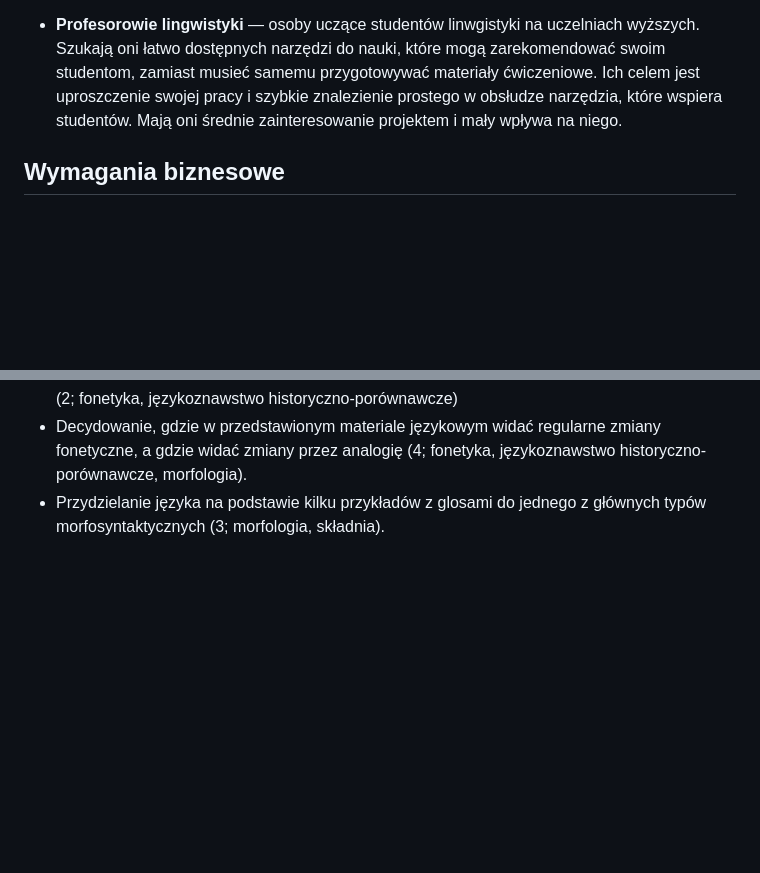
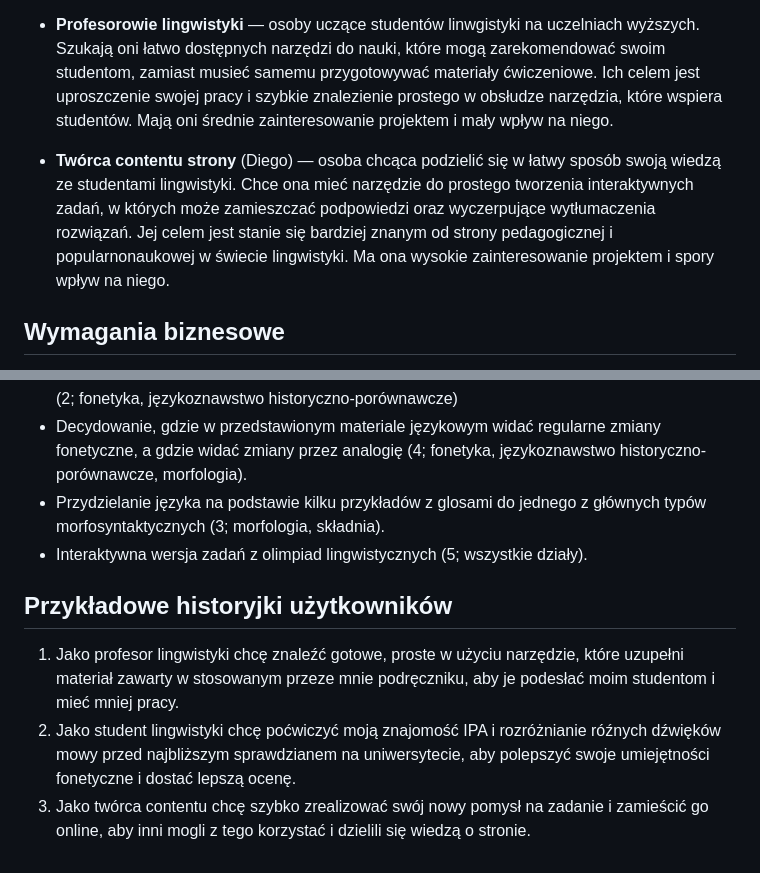
Before and after one commit to Nerd-Game-Corner/Wakacyjna-lingwistyka, a Markdown page: docs/ideas/Wizja projektu.md, 2 parts joined by grey strips. GitHub-like rendering; blank space fills up the shorter version.

Commit message:
Added more information about the project's goal

```diff
--- a/docs/ideas/Wizja projektu.md
+++ b/docs/ideas/Wizja projektu.md
@@ -18,7 +18,12 @@ Mają oni wysokie zainteresowanie projektem, ale mały wpływ na projekt.
 * **Profesorowie lingwistyki** &mdash; osoby uczące studentów linwgistyki na uczelniach wyższych.
 Szukają oni łatwo dostępnych narzędzi do nauki, które mogą zarekomendować swoim studentom, zamiast musieć samemu przygotowywać materiały ćwiczeniowe.
 Ich celem jest uproszczenie swojej pracy i szybkie znalezienie prostego w obsłudze narzędzia, które wspiera studentów.
-Mają oni średnie zainteresowanie projektem i mały wpływa na niego.
+Mają oni średnie zainteresowanie projektem i mały wpływ na niego.
+
+* **Twórca contentu strony** (Diego) &mdash; osoba chcąca podzielić się w łatwy sposób swoją wiedzą ze studentami lingwistyki.
+Chce ona mieć narzędzie do prostego tworzenia interaktywnych zadań, w których może zamieszczać podpowiedzi oraz wyczerpujące wytłumaczenia rozwiązań.
+Jej celem jest stanie się bardziej znanym od strony pedagogicznej i popularnonaukowej w świecie lingwistyki.
+Ma ona wysokie zainteresowanie projektem i spory wpływ na niego.
 
 ## Wymagania biznesowe
 
@@ -46,3 +51,10 @@ Należy się spodziewać, że ta lista może zostać rozszerzona w przyszłości
 * Decydowanie, jakiezmiany fonetyczne można zaobserwować w języku z pytaniami zamkniętymi (2; fonetyka, językoznawstwo historyczno-porównawcze)
 * Decydowanie, gdzie w przedstawionym materiale językowym widać regularne zmiany fonetyczne, a gdzie widać zmiany przez analogię (4; fonetyka, językoznawstwo historyczno-porównawcze, morfologia).
 * Przydzielanie języka na podstawie kilku przykładów z glosami do jednego z głównych typów morfosyntaktycznych (3; morfologia, składnia).
+* Interaktywna wersja zadań z olimpiad lingwistycznych (5; wszystkie działy).
+
+## Przykładowe historyjki użytkowników
+
+1. Jako profesor lingwistyki chcę znaleźć gotowe, proste w użyciu narzędzie, które uzupełni materiał zawarty w stosowanym przeze mnie podręczniku, aby je podesłać moim studentom i mieć mniej pracy.
+2. Jako student lingwistyki chcę poćwiczyć moją znajomość IPA i rozróżnianie róźnych dźwięków mowy przed najbliższym sprawdzianem na uniwersytecie, aby polepszyć swoje umiejętności fonetyczne i dostać lepszą ocenę.
+3. Jako twórca contentu chcę szybko zrealizować swój nowy pomysł na zadanie i zamieścić go online, aby inni mogli z tego korzystać i dzielili się wiedzą o stronie.
```
